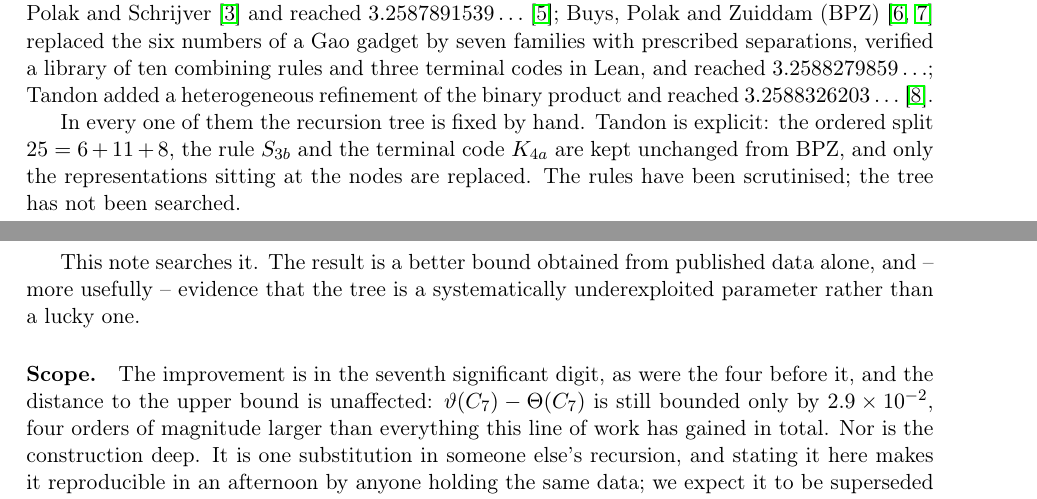
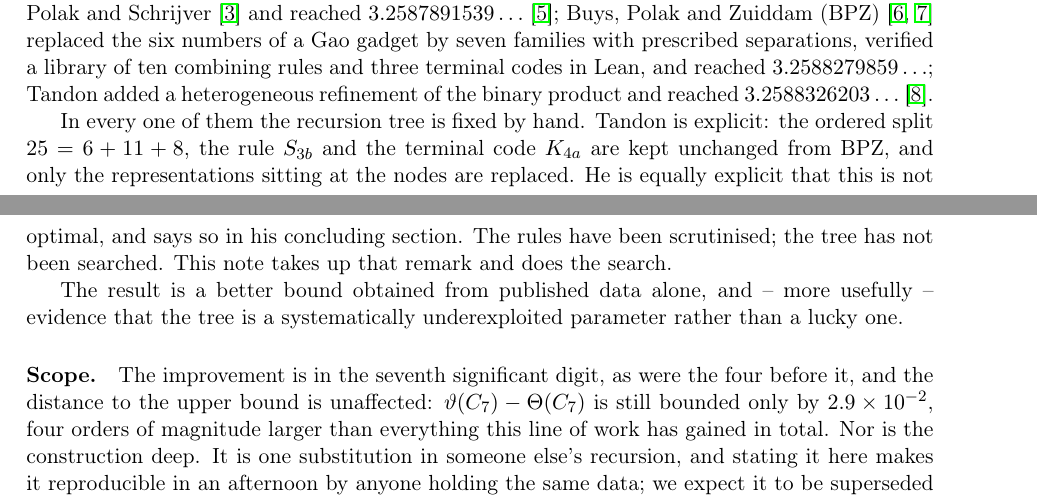
Before and after one commit to Ratatosk32/c7-recursion-tree, a LaTeX paper (note.tex): two parts of pages 1 and 2 of 7, joined at a grey line, cut so that both start at the same text. Compiled offline with pdfLaTeX.

Commit message:
Credit Tandon's concluding remark that the combination is not optimal
He raised the point himself; the note takes it up rather than claiming it.

```diff
--- a/note.tex
+++ b/note.tex
@@ -62,10 +62,11 @@ of the binary product and reached $3.2588326203\ldots$~\cite{Tandon}.
 
 In every one of them the recursion tree is fixed by hand. Tandon is explicit: the ordered split
 $25 = 6 + 11 + 8$, the rule $S_{3b}$ and the terminal code $K_{4a}$ are kept unchanged from BPZ,
-and only the representations sitting at the nodes are replaced. The rules have been scrutinised;
-the tree has not been searched.
+and only the representations sitting at the nodes are replaced. He is equally explicit that this
+is not optimal, and says so in his concluding section. The rules have been scrutinised; the tree
+has not been searched. This note takes up that remark and does the search.
 
-This note searches it. The result is a better bound obtained from published data alone, and --
+The result is a better bound obtained from published data alone, and --
 more usefully -- evidence that the tree is a systematically underexploited parameter rather than a
 lucky one.
 
```
